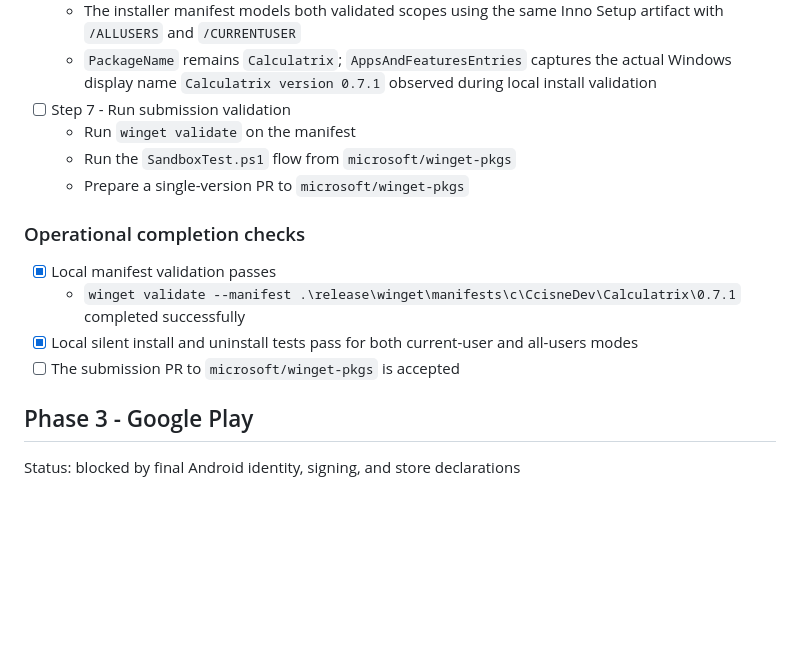
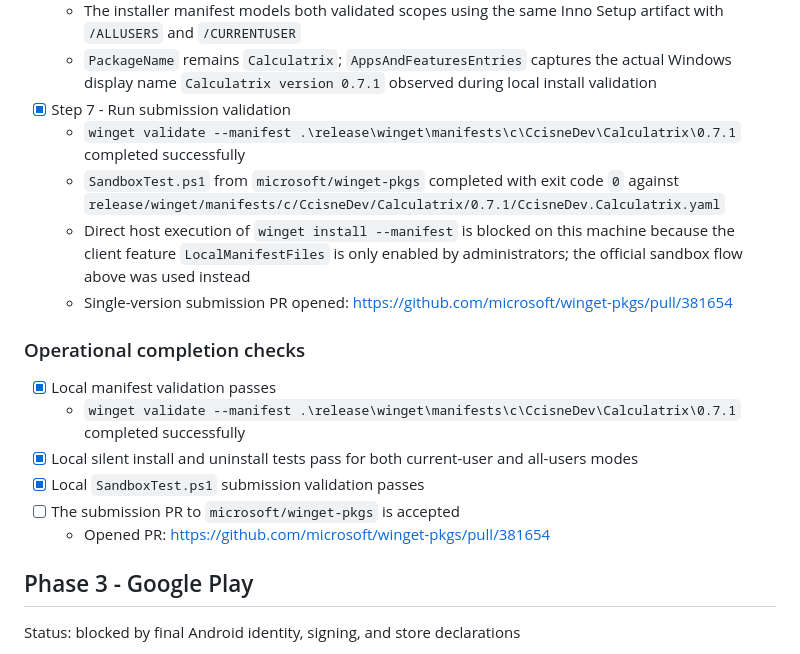
Before and after one commit to ccisnedev/calculatrix, a Markdown page: docs/pub.md, the part around the change. Drawn GitHub-style; blank space fills up the shorter version.

Commit message:
Document winget submission validation

```diff
--- a/docs/pub.md
+++ b/docs/pub.md
@@ -154,17 +154,20 @@ Outcome:
   - Chosen installer URL: `https://github.com/ccisnedev/calculatrix/releases/download/v0.7.1/Calculatrix-windows-x64-0.7.1-setup.exe`
   - The installer manifest models both validated scopes using the same Inno Setup artifact with `/ALLUSERS` and `/CURRENTUSER`
   - `PackageName` remains `Calculatrix`; `AppsAndFeaturesEntries` captures the actual Windows display name `Calculatrix version 0.7.1` observed during local install validation
-- [ ] Step 7 - Run submission validation
-  - Run `winget validate` on the manifest
-  - Run the `SandboxTest.ps1` flow from `microsoft/winget-pkgs`
-  - Prepare a single-version PR to `microsoft/winget-pkgs`
+- [x] Step 7 - Run submission validation
+  - `winget validate --manifest .\release\winget\manifests\c\CcisneDev\Calculatrix\0.7.1` completed successfully
+  - `SandboxTest.ps1` from `microsoft/winget-pkgs` completed with exit code `0` against `release/winget/manifests/c/CcisneDev/Calculatrix/0.7.1/CcisneDev.Calculatrix.yaml`
+  - Direct host execution of `winget install --manifest` is blocked on this machine because the client feature `LocalManifestFiles` is only enabled by administrators; the official sandbox flow above was used instead
+  - Single-version submission PR opened: https://github.com/microsoft/winget-pkgs/pull/381654
 
 ### Operational completion checks
 
 - [x] Local manifest validation passes
   - `winget validate --manifest .\release\winget\manifests\c\CcisneDev\Calculatrix\0.7.1` completed successfully
 - [x] Local silent install and uninstall tests pass for both current-user and all-users modes
+- [x] Local `SandboxTest.ps1` submission validation passes
 - [ ] The submission PR to `microsoft/winget-pkgs` is accepted
+  - Opened PR: https://github.com/microsoft/winget-pkgs/pull/381654
 
 ## Phase 3 - Google Play
 
```
